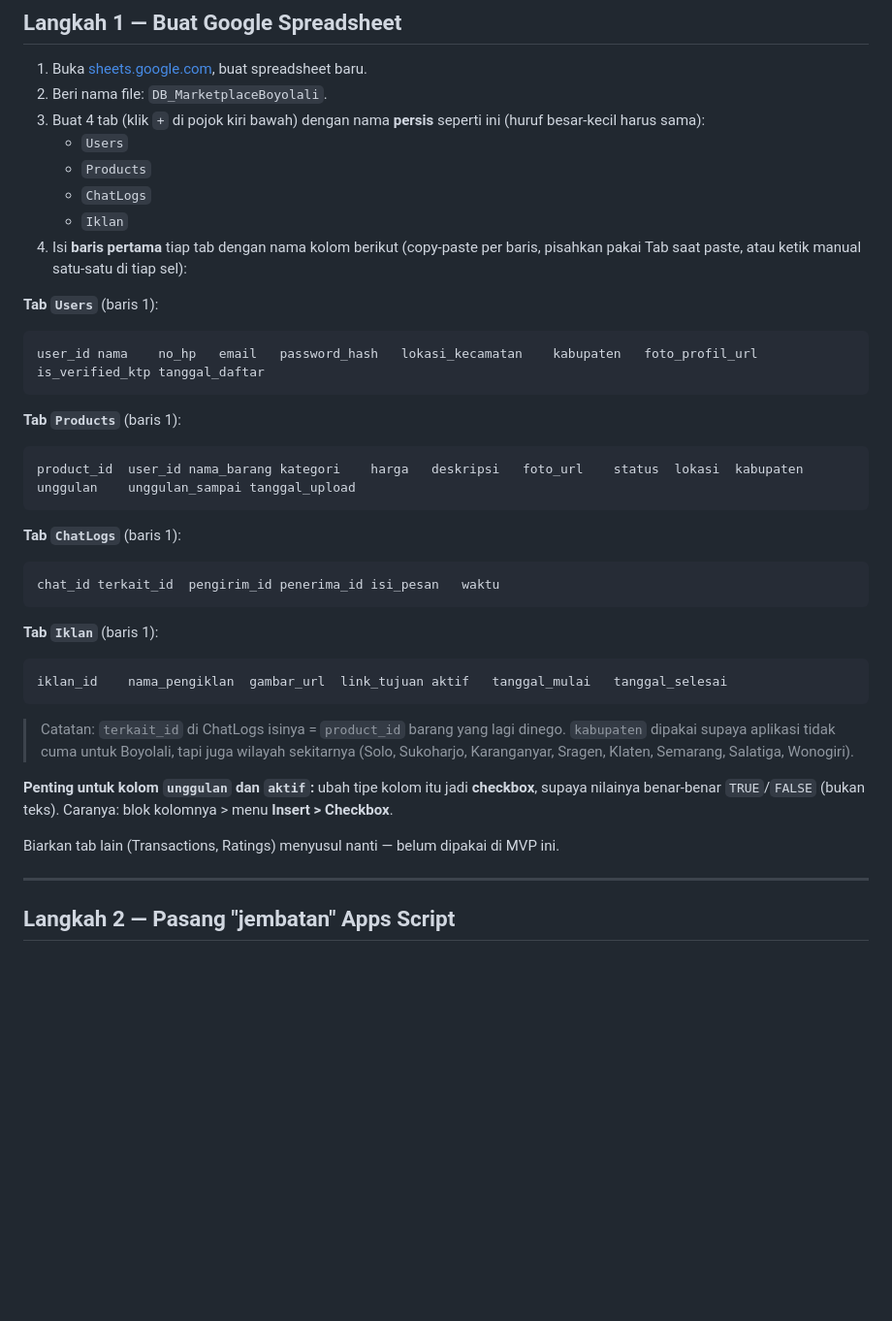
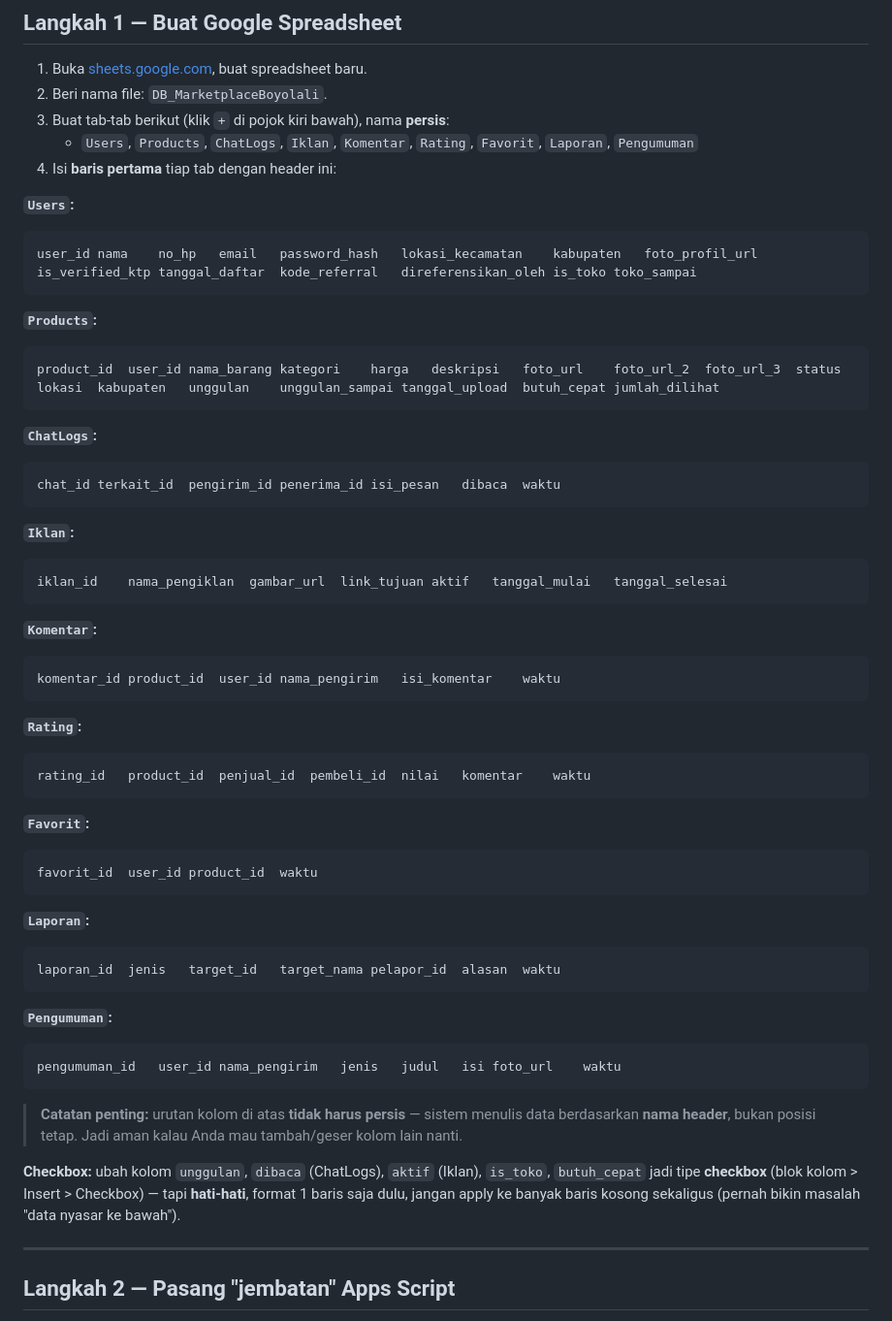
Before and after one commit to ruangbelajarjapan1-cloud/boyolalimarketplace, a Markdown page: README.md, the part around the change. Shown at 97% size. Drawn GitHub-style; blank space fills up the shorter version.

````diff
--- a/README.md
+++ b/README.md
@@ -12,45 +12,63 @@ Ikuti langkah-langkah di bawah ini **satu per satu, jangan dilompat**.
 
 1. Buka [sheets.google.com](https://sheets.google.com), buat spreadsheet baru.
 2. Beri nama file: `DB_MarketplaceBoyolali`.
-3. Buat 4 tab (klik `+` di pojok kiri bawah) dengan nama **persis** seperti ini
-   (huruf besar-kecil harus sama):
-   - `Users`
-   - `Products`
-   - `ChatLogs`
-   - `Iklan`
-4. Isi **baris pertama** tiap tab dengan nama kolom berikut (copy-paste per baris,
-   pisahkan pakai Tab saat paste, atau ketik manual satu-satu di tiap sel):
+3. Buat tab-tab berikut (klik `+` di pojok kiri bawah), nama **persis**:
+   - `Users`, `Products`, `ChatLogs`, `Iklan`, `Komentar`, `Rating`, `Favorit`, `Laporan`, `Pengumuman`
+4. Isi **baris pertama** tiap tab dengan header ini:
 
-**Tab `Users`** (baris 1):
+**`Users`:**
 ```
-user_id	nama	no_hp	email	password_hash	lokasi_kecamatan	kabupaten	foto_profil_url	is_verified_ktp	tanggal_daftar
+user_id	nama	no_hp	email	password_hash	lokasi_kecamatan	kabupaten	foto_profil_url	is_verified_ktp	tanggal_daftar	kode_referral	direferensikan_oleh	is_toko	toko_sampai
 ```
 
-**Tab `Products`** (baris 1):
+**`Products`:**
 ```
-product_id	user_id	nama_barang	kategori	harga	deskripsi	foto_url	status	lokasi	kabupaten	unggulan	unggulan_sampai	tanggal_upload
+product_id	user_id	nama_barang	kategori	harga	deskripsi	foto_url	foto_url_2	foto_url_3	status	lokasi	kabupaten	unggulan	unggulan_sampai	tanggal_upload	butuh_cepat	jumlah_dilihat
 ```
 
-**Tab `ChatLogs`** (baris 1):
+**`ChatLogs`:**
 ```
-chat_id	terkait_id	pengirim_id	penerima_id	isi_pesan	waktu
+chat_id	terkait_id	pengirim_id	penerima_id	isi_pesan	dibaca	waktu
 ```
 
-**Tab `Iklan`** (baris 1):
+**`Iklan`:**
 ```
 iklan_id	nama_pengiklan	gambar_url	link_tujuan	aktif	tanggal_mulai	tanggal_selesai
 ```
 
-> Catatan: `terkait_id` di ChatLogs isinya = `product_id` barang yang lagi
-> dinego. `kabupaten` dipakai supaya aplikasi tidak cuma untuk Boyolali,
-> tapi juga wilayah sekitarnya (Solo, Sukoharjo, Karanganyar, Sragen,
-> Klaten, Semarang, Salatiga, Wonogiri).
+**`Komentar`:**
+```
+komentar_id	product_id	user_id	nama_pengirim	isi_komentar	waktu
+```
 
-**Penting untuk kolom `unggulan` dan `aktif`:** ubah tipe kolom itu jadi
-**checkbox**, supaya nilainya benar-benar `TRUE`/`FALSE` (bukan teks).
-Caranya: blok kolomnya > menu **Insert > Checkbox**.
+**`Rating`:**
+```
+rating_id	product_id	penjual_id	pembeli_id	nilai	komentar	waktu
+```
 
-Biarkan tab lain (Transactions, Ratings) menyusul nanti — belum dipakai di MVP ini.
+**`Favorit`:**
+```
+favorit_id	user_id	product_id	waktu
+```
+
+**`Laporan`:**
+```
+laporan_id	jenis	target_id	target_nama	pelapor_id	alasan	waktu
+```
+
+**`Pengumuman`:**
+```
+pengumuman_id	user_id	nama_pengirim	jenis	judul	isi	foto_url	waktu
+```
+
+> **Catatan penting:** urutan kolom di atas **tidak harus persis** — sistem
+> menulis data berdasarkan **nama header**, bukan posisi tetap. Jadi aman
+> kalau Anda mau tambah/geser kolom lain nanti.
+
+**Checkbox:** ubah kolom `unggulan`, `dibaca` (ChatLogs), `aktif` (Iklan),
+`is_toko`, `butuh_cepat` jadi tipe **checkbox** (blok kolom > Insert >
+Checkbox) — tapi **hati-hati**, format 1 baris saja dulu, jangan apply ke
+banyak baris kosong sekaligus (pernah bikin masalah "data nyasar ke bawah").
 
 ---
 
````
